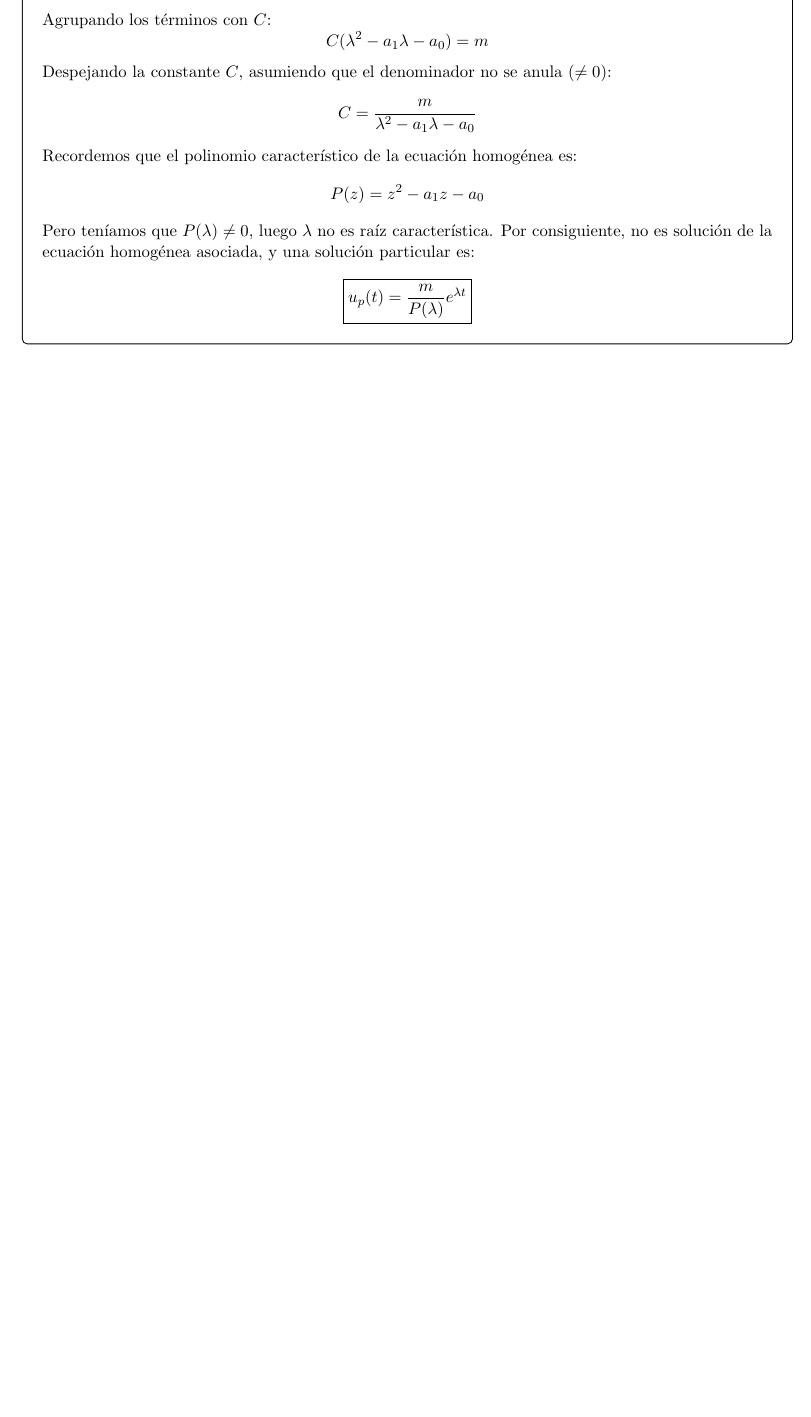
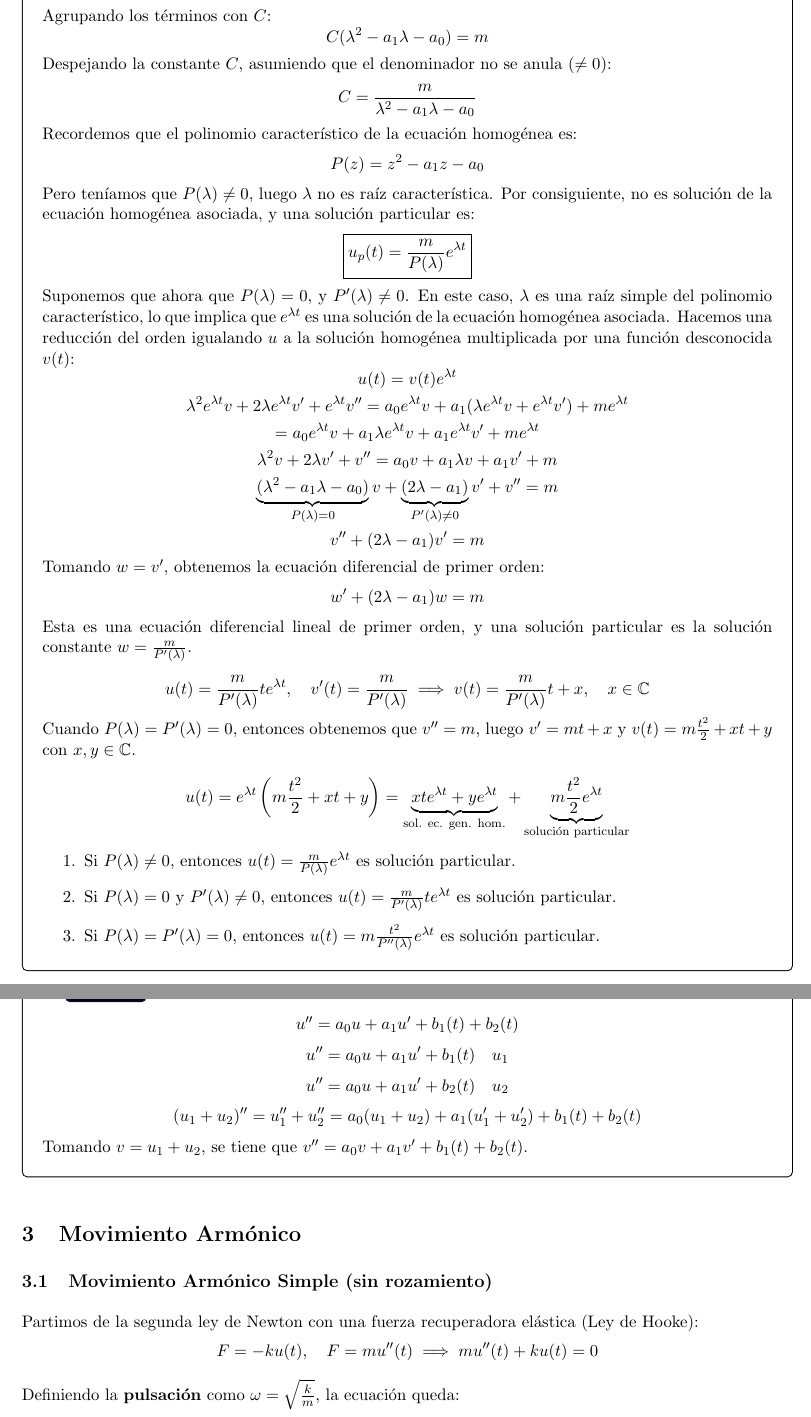
Before and after one commit to Pau-Frangi/Ecuaciones_Diferenciales, a LaTeX document (main.tex, which reads Theory/1 - Los números complejos, el plano extendido y la proyección estereográfica.tex): part of page 39 of 54 before the commit and two parts of pages 39 and 40 of 56 after it, the two joined at a grey line, cut so that both start at the same text, the shorter picture padded with empty space. The pictures show the PDF file main.pdf that the author committed with the source.

Commit message:
23/02/3036

```diff
--- a/Theory/1 - Los números complejos, el plano extendido y la proyección estereográfica.tex
+++ b/Theory/1 - Los números complejos, el plano extendido y la proyección estereográfica.tex
@@ -1996,3 +1996,8 @@ Recordemos que el polinomio característico de la ecuación homogénea es:
 Pero teníamos que $P(\lambda) \neq 0$, luego $\lambda$ no es raíz característica.
 Por consiguiente, no es solución de la ecuación homogénea asociada, y una solución particular es:
 \[ \boxed{ u_p(t) = \frac{m}{P(\lambda)} e^{\lambda t} } \]
+
+Suponemos que ahora que $P(\lambda) = 0$, y $P'(\lambda) \neq 0$. En este caso, $\lambda$ es una raíz simple del polinomio característico, lo que implica que $e^{\lambda t}$ es una solución de la ecuación homogénea asociada. Hacemos una reducción del orden igualando $u$ a la solución homogénea multiplicada por una función desconocida $v(t)$:
+\[ u(t) = v(t) e^{\lambda t} \]
+\[
+    \lambda^2 e^{\lambda t} v + 2 \lambda e^{\lambda t} v' + e^{\lambda t} v'' = a_0 e^{\lambda t} v + a_1 (\lambda e^{\lambda t} v + e^{\lambda t} v') + m e^{\lambda t}
@@ -1998,0 +2015,23 @@ Por consiguiente, no es solución de la ecuación homogénea asociada, y una sol
+    v'' + (2 \lambda - a_1) v' = m
+\]
+Tomando $w = v'$, obtenemos la ecuación diferencial de primer orden:
+\[
+    w' + (2 \lambda - a_1) w = m
+\]
+Esta es una ecuación diferencial lineal de primer orden, y una solución particular es la solución constante $w = \frac{m}{P'(\lambda)}$.
+
+\[
+    u(t) =\frac{m}{P'(\lambda)} t e^{\lambda t}, \quad v'(t) = \frac{m}{P'(\lambda)} \implies v(t) = \frac{m}{P'(\lambda)} t + x, \quad x \in \mathbb{C}
+\]
+
+Cuando $P(\lambda) = P'(\lambda) = 0$, entonces obtenemos que $v'' = m$, luego $v' = mt + x$ y $v(t) = m\frac{t^2}{2} + xt + y$ con $x,y \in \mathbb{C}$.
+
+\[
+    u(t) = e^{\lambda t} \left( m\frac{t^2}{2} + xt + y \right) = \underbrace{x t e^{\lambda t} + y e^{\lambda t}}_{\text{sol. ec. gen. hom.}} + \underbrace{m\frac{t^2}{2} e^{\lambda t}}_{\text{solución particular}}
+\]
+
+\begin{enumerate}
+    \item Si $P(\lambda) \neq 0$, entonces $u(t) = \frac{m}{P(\lambda)} e^{\lambda t}$ es solución particular.
+    \item Si $P(\lambda) = 0$ y $P'(\lambda) \neq 0$, entonces $u(t) = \frac{m}{P'(\lambda)} t e^{\lambda t}$ es solución particular.
+    \item Si $P(\lambda) = P'(\lambda) = 0$, entonces $u(t) = m\frac{t^2}{P''(\lambda)} e^{\lambda t}$ es solución particular.
+\end{enumerate}
@@ -1999,0 +2052,23 @@ Por consiguiente, no es solución de la ecuación homogénea asociada, y una sol
+        (u_1 + u_2)'' = u_1''+u_2'' = a_0 (u_1 + u_2) + a_1 (u_1' + u_2') + b_1(t) + b_2(t)
+    \]
+    Tomando $v = u_1 + u_2$, se tiene que $v'' = a_0 v + a_1 v' + b_1(t) + b_2(t)$.
+}
+
+
+\section{Movimiento Armónico}
+
+\subsection{Movimiento Armónico Simple (sin rozamiento)}
+
+Partimos de la segunda ley de Newton con una fuerza recuperadora elástica (Ley de Hooke):
+\[
+    F = -k u(t), \quad F = m u''(t) \implies m u''(t) + k u(t) = 0
+\]
+
+Definiendo la \textbf{pulsación} como $\omega = \sqrt{\frac{k}{m}}$, la ecuación queda:
+\[
+    u''(t) + \omega^2 u(t) = 0
+\]
+
+Para resolverla, proponemos $u(t) = e^{\lambda t}$, lo que nos da el polinomio característico:
+\[
+    \lambda^2 + \omega^2 = 0 \implies \lambda = \pm i \omega
@@ -1999,0 +2084,7 @@ Por consiguiente, no es solución de la ecuación homogénea asociada, y una sol
+    \item $u(0) = x_1 \cos(0) + x_2 \sin(0) = x_1 \implies x_1 = u_0$
+    \item $u'(t) = -x_1 \omega \sin(\omega t) + x_2 \omega \cos(\omega t) \implies u'(0) = x_2 \omega = v_0 \implies x_2 = \frac{v_0}{\omega}$
+\end{itemize}
+
+Por tanto, la solución particular es:
+\[
+    u(t) = u_0 \cos(\omega t) + \frac{v_0}{\omega} \sin(\omega t)
@@ -1999,0 +2103,6 @@ Por consiguiente, no es solución de la ecuación homogénea asociada, y una sol
+    u(t) = A (\sin(\varphi)\cos(\omega t) + \cos(\varphi)\sin(\omega t)) = A \sin(\omega t + \varphi)
+\]
+
+El periodo es $T = \frac{2\pi}{\omega}$, de modo que $u(t + T) = u(t)$:
+\[
+    u(t + \frac{2\pi}{\omega}) = A \sin(\omega t + 2\pi + \varphi) = A \sin(\omega t + \varphi) = u(t)
```
Also changed, not shown: main.pdf, Theory/1 - Los números complejos, el plano extendido y la proyección estereográfica.tex (61 more changed lines), 2 other files.
